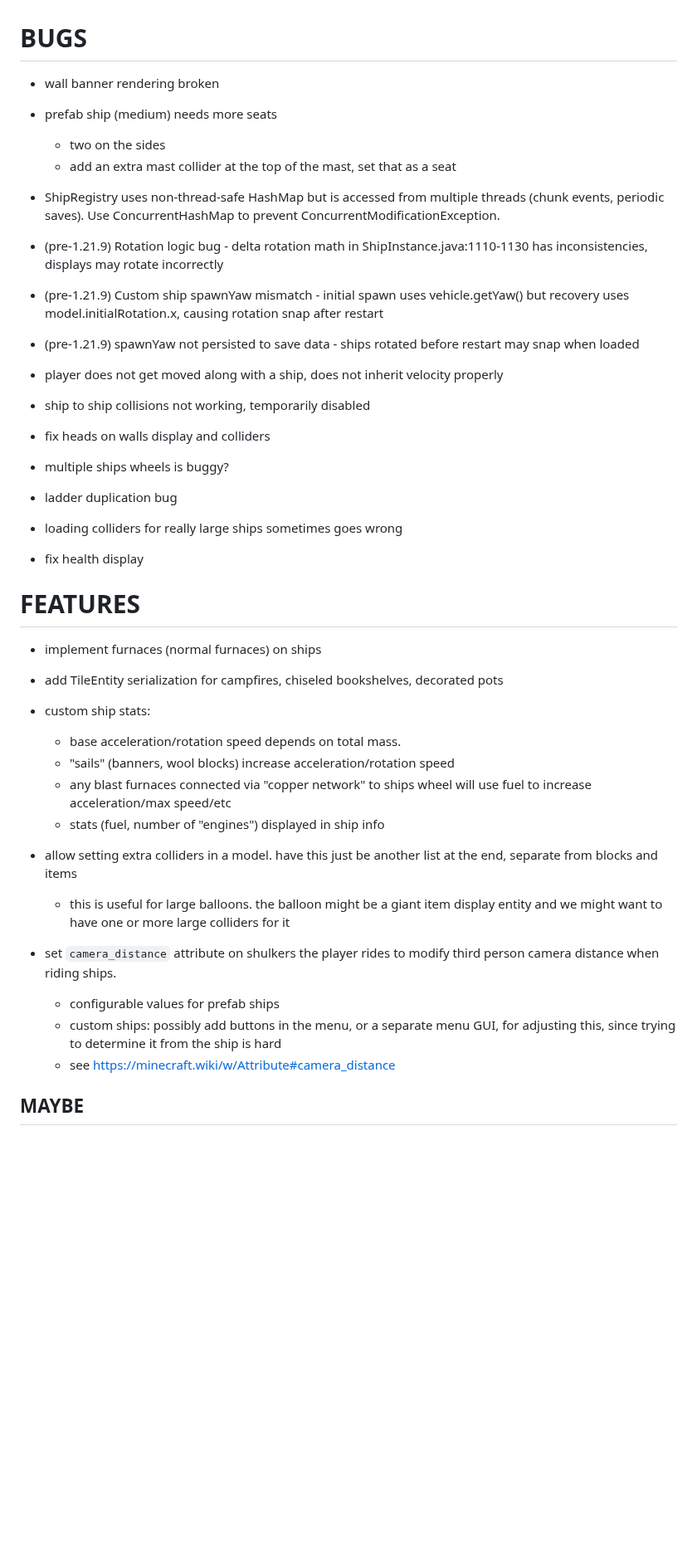
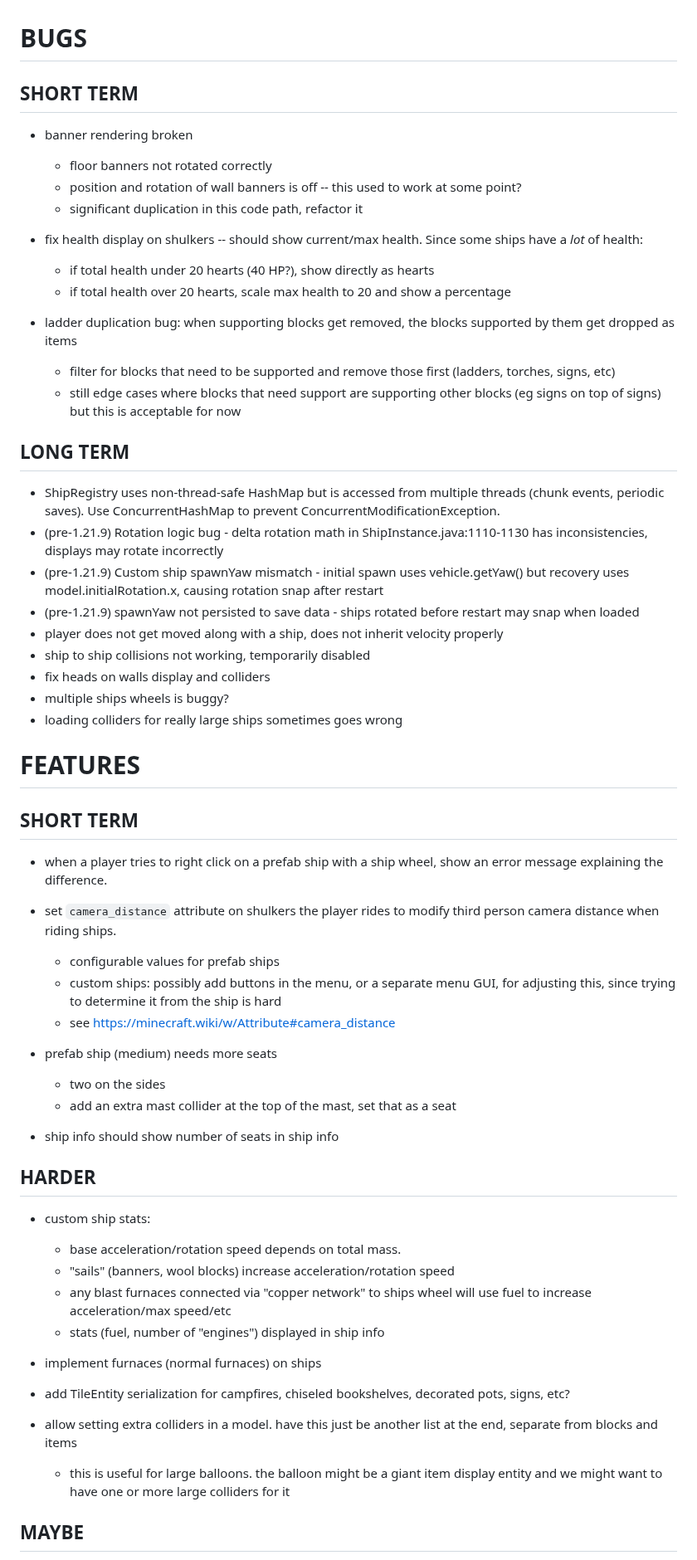
Before and after one commit to def9a2a4/BlockShips, a Markdown page: TODO.md, the part around the change. Shown at 83% size. Rendered like a GitHub page; blank space fills up the shorter version.

Commit message:
rework todos

```diff
--- a/TODO.md
+++ b/TODO.md
@@ -1,9 +1,21 @@
 # BUGS
 
-- wall banner rendering broken
-- prefab ship (medium) needs more seats
-  - two on the sides
-  - add an extra mast collider at the top of the mast, set that as a seat
+## SHORT TERM
+
+- banner rendering broken
+  - floor banners not rotated correctly
+  - position and rotation of wall banners is off -- this used to work at some point?
+  - significant duplication in this code path, refactor it
+
+- fix health display on shulkers -- should show current/max health. Since some ships have a *lot* of health:
+  - if total health under 20 hearts (40 HP?), show directly as hearts
+  - if total health over 20 hearts, scale max health to 20 and show a percentage
+
+- ladder duplication bug: when supporting blocks get removed, the blocks supported by them get dropped as items
+  - filter for blocks that need to be supported and remove those first (ladders, torches, signs, etc)
+  - still edge cases where blocks that need support are supporting other blocks (eg signs on top of signs) but this is acceptable for now
+
+## LONG TERM
 
 - ShipRegistry uses non-thread-safe HashMap but is accessed from multiple threads (chunk events, periodic saves). Use ConcurrentHashMap to prevent ConcurrentModificationException.
 - (pre-1.21.9) Rotation logic bug - delta rotation math in ShipInstance.java:1110-1130 has inconsistencies, displays may rotate incorrectly
@@ -13,28 +25,40 @@
 - ship to ship collisions not working, temporarily disabled
 - fix heads on walls display and colliders
 - multiple ships wheels is buggy?
-- ladder duplication bug
 - loading colliders for really large ships sometimes goes wrong
-- fix health display
+
 
 
 # FEATURES
 
-- implement furnaces (normal furnaces) on ships
-- add TileEntity serialization for campfires, chiseled bookshelves, decorated pots
+## SHORT TERM
+
+- when a player tries to right click on a prefab ship with a ship wheel, show an error message explaining the difference.
+
+- set `camera_distance` attribute on shulkers the player rides to modify third person camera distance when riding ships.
+  - configurable values for prefab ships
+  - custom ships: possibly add buttons in the menu, or a separate menu GUI, for adjusting this, since trying to determine it from the ship is hard
+  - see https://minecraft.wiki/w/Attribute#camera_distance
+
+- prefab ship (medium) needs more seats
+  - two on the sides
+  - add an extra mast collider at the top of the mast, set that as a seat
+
+- ship info should show number of seats in ship info
+
+## HARDER
+
 - custom ship stats:
   - base acceleration/rotation speed depends on total mass.
   - "sails" (banners, wool blocks) increase acceleration/rotation speed
   - any blast furnaces connected via "copper network" to ships wheel will use fuel to increase acceleration/max speed/etc
   - stats (fuel, number of "engines") displayed in ship info
 
+- implement furnaces (normal furnaces) on ships
+- add TileEntity serialization for campfires, chiseled bookshelves, decorated pots, signs, etc?
+
 - allow setting extra colliders in a model. have this just be another list at the end, separate from blocks and items
   - this is useful for large balloons. the balloon might be a giant item display entity and we might want to have one or more large colliders for it
-
-- set `camera_distance` attribute on shulkers the player rides to modify third person camera distance when riding ships.
-  - configurable values for prefab ships
-  - custom ships: possibly add buttons in the menu, or a separate menu GUI, for adjusting this, since trying to determine it from the ship is hard
-  - see https://minecraft.wiki/w/Attribute#camera_distance
 
 
 ## MAYBE
```
